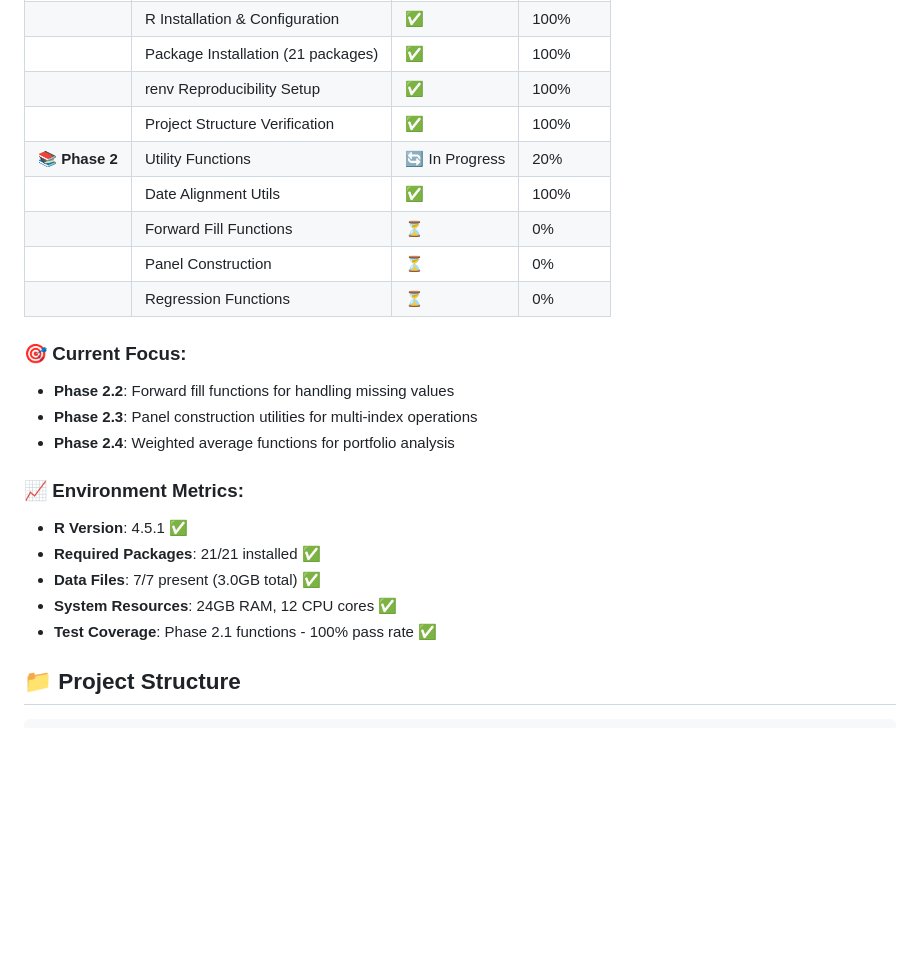
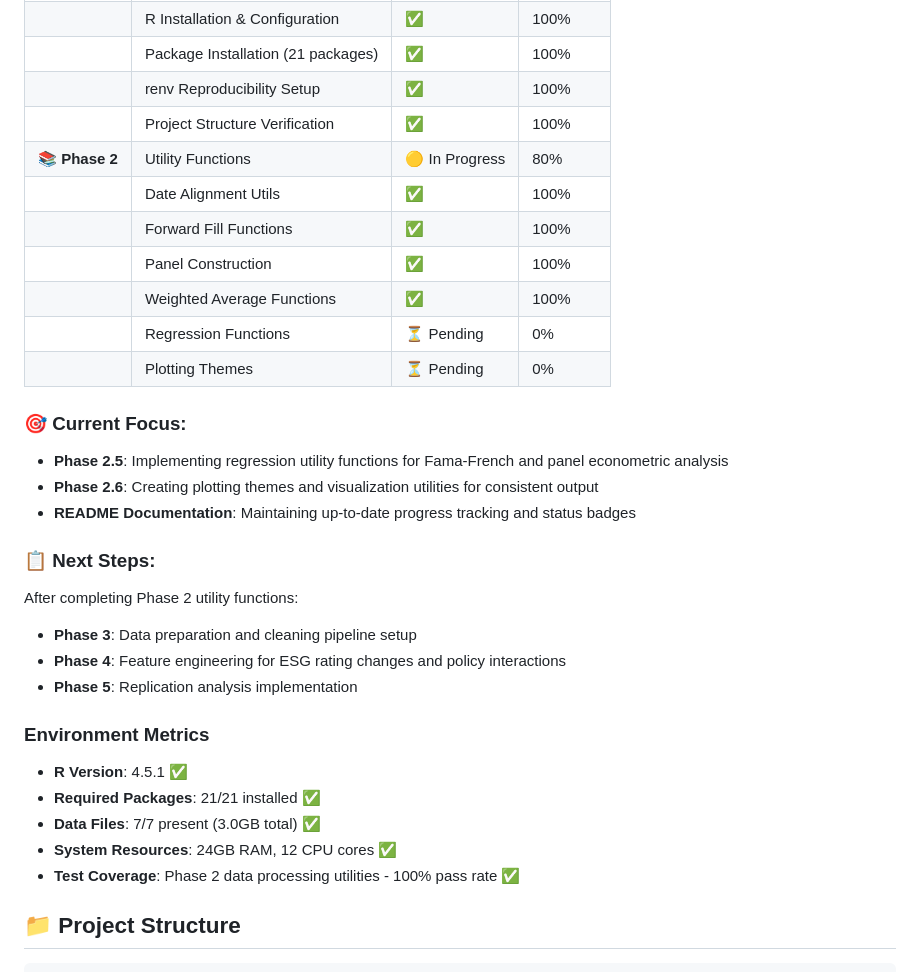
Before and after one commit to pollywhiten/esg_dissertation_project, a Markdown page: README.md, the part around one of its changes. Drawn GitHub-style; blank space fills up the shorter version.

```diff
--- a/README.md
+++ b/README.md
@@ -162,23 +162,35 @@ sequenceDiagram
 | | Package Installation (21 packages) | ✅ | 100% |
 | | renv Reproducibility Setup | ✅ | 100% |
 | | Project Structure Verification | ✅ | 100% |
-| **📚 Phase 2** | Utility Functions | 🔄 In Progress | 20% |
+| **📚 Phase 2** | Utility Functions | 🟡 In Progress | 80% |
 | | Date Alignment Utils | ✅ | 100% |
-| | Forward Fill Functions | ⏳ | 0% |
-| | Panel Construction | ⏳ | 0% |
-| | Regression Functions | ⏳ | 0% |
+| | Forward Fill Functions | ✅ | 100% |
+| | Panel Construction | ✅ | 100% |
+| | Weighted Average Functions | ✅ | 100% |
+| | Regression Functions | ⏳ Pending | 0% |
+| | Plotting Themes | ⏳ Pending | 0% |
 
 ### 🎯 **Current Focus:**
-- **Phase 2.2**: Forward fill functions for handling missing values
-- **Phase 2.3**: Panel construction utilities for multi-index operations
-- **Phase 2.4**: Weighted average functions for portfolio analysis
 
-### 📈 **Environment Metrics:**
+- **Phase 2.5**: Implementing regression utility functions for Fama-French and panel econometric analysis
+- **Phase 2.6**: Creating plotting themes and visualization utilities for consistent output
+- **README Documentation**: Maintaining up-to-date progress tracking and status badges
+
+### 📋 **Next Steps:**
+
+After completing Phase 2 utility functions:
+
+- **Phase 3**: Data preparation and cleaning pipeline setup
+- **Phase 4**: Feature engineering for ESG rating changes and policy interactions
+- **Phase 5**: Replication analysis implementation
+
+### Environment Metrics
+
 - **R Version**: 4.5.1 ✅
 - **Required Packages**: 21/21 installed ✅
 - **Data Files**: 7/7 present (3.0GB total) ✅
 - **System Resources**: 24GB RAM, 12 CPU cores ✅
-- **Test Coverage**: Phase 2.1 functions - 100% pass rate ✅
+- **Test Coverage**: Phase 2 data processing utilities - 100% pass rate ✅
 
 ## 📁 Project Structure
 
```
Also changed, not shown: other parts of README.md (+32 -15 lines).
